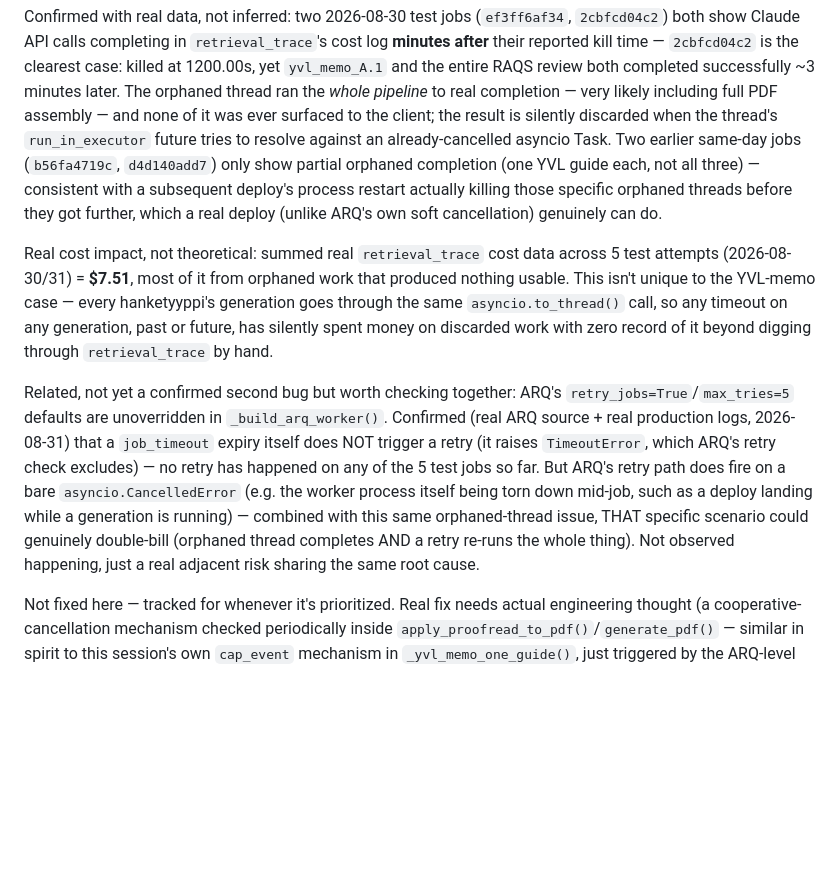
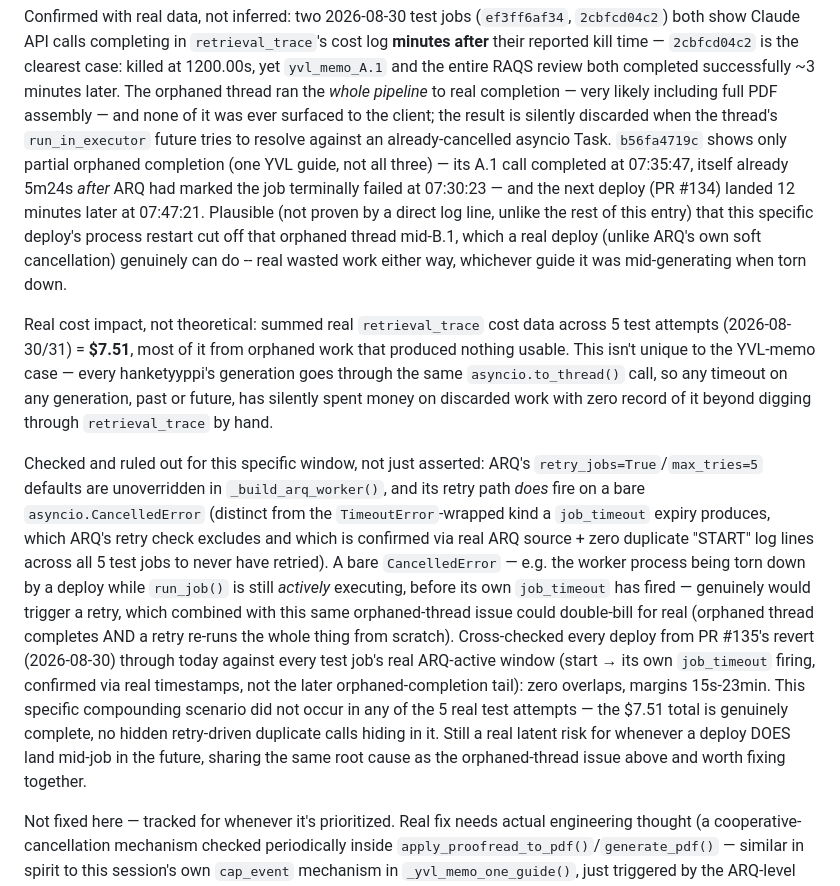
Before and after one commit to jeremakela-web/nce-energy-permit-ai, a Markdown page: COVERAGE_GAPS_BACKLOG.md, the part around the change. Drawn GitHub-style; blank space fills up the shorter version.

Commit message:
Backlog: confirm no deploy landed mid-job across the job_timeout saga
Precise real-timestamp cross-check requested by the user: every deploy from
PR #135's revert (2026-08-30) through today against every test job's real
ARQ-active window (start -> its own job_timeout firing). Zero overlaps,
margins 15s-23min. The retry-compounding scenario flagged in the previous
orphaned-thread entry (a deploy interrupting run_job() before job_timeout
fires, triggering a bare CancelledError ARQ would retry) did not occur in
any of the 5 real test attempts -- the $7.51 total is confirmed complete,
no hidden retry-driven duplicate calls.

Also corrected: the earlier entry's b56fa4719c/d4d140add7 wording
("consistent with a subsequent deploy... killing those orphaned threads")
is now precisely scoped to b56fa4719c specifically (with the real timing:
A.1 completed 5m24s after ARQ's own terminal failure, next deploy landed
12min later) and explicitly distinguished from the retry-compounding risk --
an orphaned thread getting torn down by an unrelated later deploy is real
wasted work, but does NOT trigger an ARQ retry, since the ARQ job was
already terminal by then.

Docs only, no code change.

Co-Authored-By: Claude Sonnet 5 <noreply@anthropic.com>
Claude-Session: https://claude.ai/code/session_01XpcHD5PMGGWGCuqq9rHh4V

```diff
--- a/COVERAGE_GAPS_BACKLOG.md
+++ b/COVERAGE_GAPS_BACKLOG.md
@@ -159,11 +159,15 @@ completed successfully ~3 minutes later. The orphaned thread ran the *whole
 pipeline* to real completion — very likely including full PDF assembly — and
 none of it was ever surfaced to the client; the result is silently discarded
 when the thread's `run_in_executor` future tries to resolve against an
-already-cancelled asyncio Task. Two earlier same-day jobs (`b56fa4719c`,
-`d4d140add7`) only show partial orphaned completion (one YVL guide each,
-not all three) — consistent with a subsequent deploy's process restart
-actually killing those specific orphaned threads before they got further,
-which a real deploy (unlike ARQ's own soft cancellation) genuinely can do.
+already-cancelled asyncio Task. `b56fa4719c` shows only partial orphaned
+completion (one YVL guide, not all three) — its A.1 call completed at
+07:35:47, itself already 5m24s *after* ARQ had marked the job terminally
+failed at 07:30:23 — and the next deploy (PR #134) landed 12 minutes later
+at 07:47:21. Plausible (not proven by a direct log line, unlike the rest of
+this entry) that this specific deploy's process restart cut off that
+orphaned thread mid-B.1, which a real deploy (unlike ARQ's own soft
+cancellation) genuinely can do -- real wasted work either way, whichever
+guide it was mid-generating when torn down.
 
 Real cost impact, not theoretical: summed real `retrieval_trace` cost data
 across 5 test attempts (2026-08-30/31) = **$7.51**, most of it from orphaned
@@ -173,18 +177,26 @@ call, so any timeout on any generation, past or future, has silently spent
 money on discarded work with zero record of it beyond digging through
 `retrieval_trace` by hand.
 
-Related, not yet a confirmed second bug but worth checking together: ARQ's
+Checked and ruled out for this specific window, not just asserted: ARQ's
 `retry_jobs=True`/`max_tries=5` defaults are unoverridden in
-`_build_arq_worker()`. Confirmed (real ARQ source + real production logs,
-2026-08-31) that a `job_timeout` expiry itself does NOT trigger a retry
-(it raises `TimeoutError`, which ARQ's retry check excludes) — no retry has
-happened on any of the 5 test jobs so far. But ARQ's retry path does fire on
-a bare `asyncio.CancelledError` (e.g. the worker process itself being torn
-down mid-job, such as a deploy landing while a generation is running) —
-combined with this same orphaned-thread issue, THAT specific scenario could
-genuinely double-bill (orphaned thread completes AND a retry re-runs the
-whole thing). Not observed happening, just a real adjacent risk sharing the
-same root cause.
+`_build_arq_worker()`, and its retry path *does* fire on a bare
+`asyncio.CancelledError` (distinct from the `TimeoutError`-wrapped kind a
+`job_timeout` expiry produces, which ARQ's retry check excludes and which
+is confirmed via real ARQ source + zero duplicate "START" log lines across
+all 5 test jobs to never have retried). A bare `CancelledError` — e.g. the
+worker process being torn down by a deploy while `run_job()` is still
+*actively* executing, before its own `job_timeout` has fired — genuinely
+would trigger a retry, which combined with this same orphaned-thread issue
+could double-bill for real (orphaned thread completes AND a retry re-runs
+the whole thing from scratch). Cross-checked every deploy from PR #135's
+revert (2026-08-30) through today against every test job's real ARQ-active
+window (start → its own `job_timeout` firing, confirmed via real
+timestamps, not the later orphaned-completion tail): zero overlaps, margins
+15s-23min. This specific compounding scenario did not occur in any of the 5
+real test attempts — the $7.51 total is genuinely complete, no hidden
+retry-driven duplicate calls hiding in it. Still a real latent risk for
+whenever a deploy DOES land mid-job in the future, sharing the same root
+cause as the orphaned-thread issue above and worth fixing together.
 
 Not fixed here — tracked for whenever it's prioritized. Real fix needs
 actual engineering thought (a cooperative-cancellation mechanism checked
```
